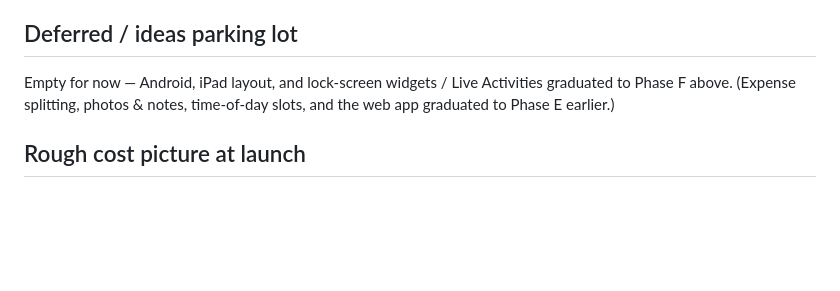
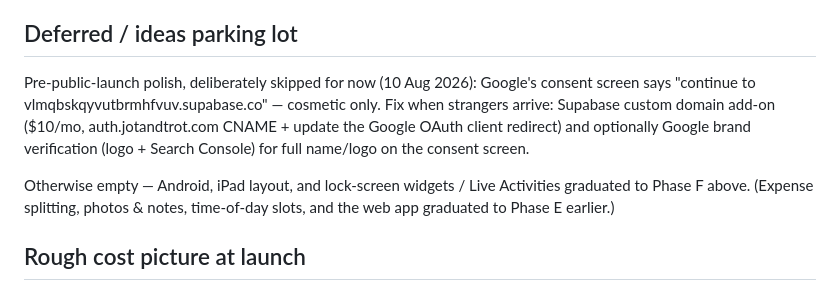
Before and after one commit to dgp1000/jotandtrot, a Markdown page: docs/development-schedule.md, the part around the change. GitHub-like rendering; blank space fills up the shorter version.

Commit message:
Parking lot: custom auth domain + Google brand verification as pre-launch polish
Co-Authored-By: Claude Fable 5 <noreply@anthropic.com>

```diff
--- a/docs/development-schedule.md
+++ b/docs/development-schedule.md
@@ -100,7 +100,9 @@ Theme: you always know what the crew did. All web-side — no new iOS build need
 
 ## Deferred / ideas parking lot
 
-Empty for now — Android, iPad layout, and lock-screen widgets / Live Activities graduated to Phase F above. (Expense splitting, photos & notes, time-of-day slots, and the web app graduated to Phase E earlier.)
+Pre-public-launch polish, deliberately skipped for now (10 Aug 2026): Google's consent screen says "continue to vlmqbskqyvutbrmhfvuv.supabase.co" — cosmetic only. Fix when strangers arrive: Supabase custom domain add-on ($10/mo, auth.jotandtrot.com CNAME + update the Google OAuth client redirect) and optionally Google brand verification (logo + Search Console) for full name/logo on the consent screen.
+
+Otherwise empty — Android, iPad layout, and lock-screen widgets / Live Activities graduated to Phase F above. (Expense splitting, photos & notes, time-of-day slots, and the web app graduated to Phase E earlier.)
 
 ## Rough cost picture at launch
 
```
